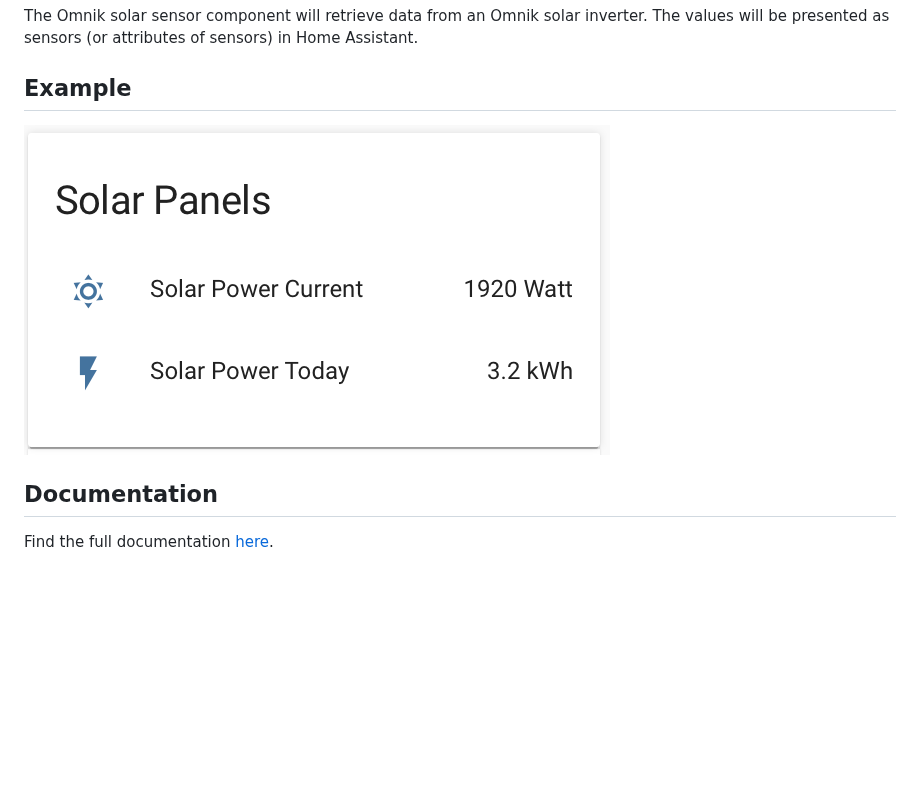
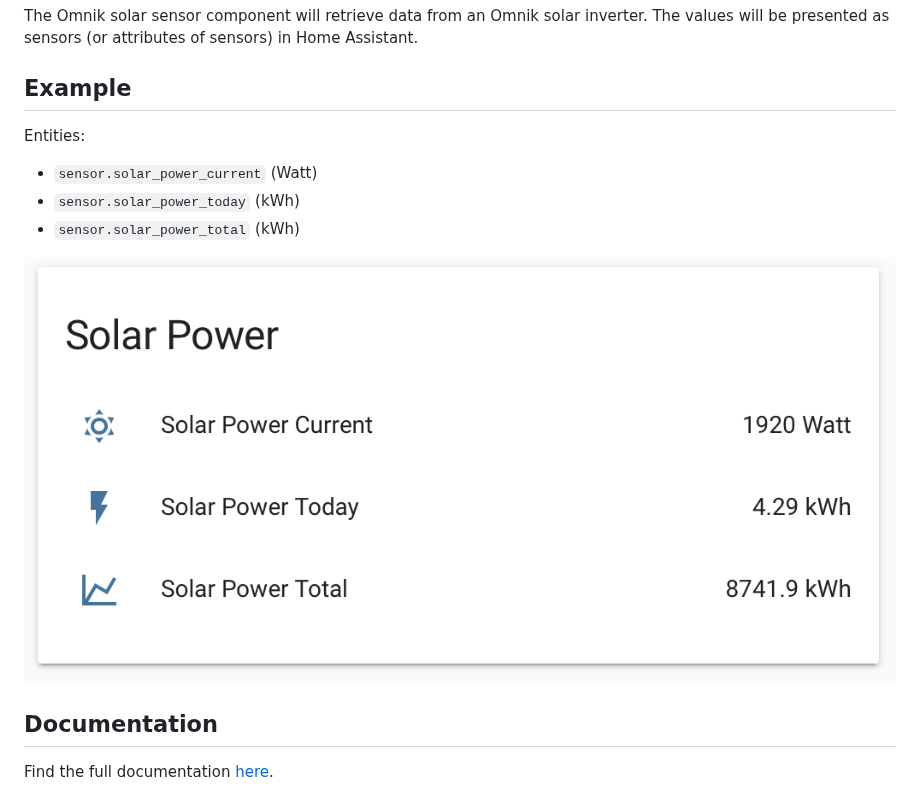
Before and after one commit to robbinjanssen/home-assistant-omnik-inverter, a Markdown page: info.md, the part around the change. Rendered like a GitHub page; pictures changed too: images/entities.png; blank space fills up the shorter version.

```diff
--- a/info.md
+++ b/info.md
@@ -4,7 +4,14 @@ The Omnik solar sensor component will retrieve data from an Omnik solar inverter
 The values will be presented as sensors (or attributes of sensors) in Home Assistant.
 
 ## Example
+
+Entities:
+- `sensor.solar_power_current` (Watt)
+- `sensor.solar_power_today` (kWh)
+- `sensor.solar_power_total` (kWh)
+
 ![Omnik Inverter Sensor Entities](https://github.com/robbinjanssen/home-assistant-omnik-inverter/blob/master/images/entities.png)
 
 ## Documentation
+
 Find the full documentation [here](https://github.com/robbinjanssen/home-assistant-omnik-inverter/blob/master/README.md).
```
Also changed, not shown: README.md (+29 -21 lines), 1 other file.
